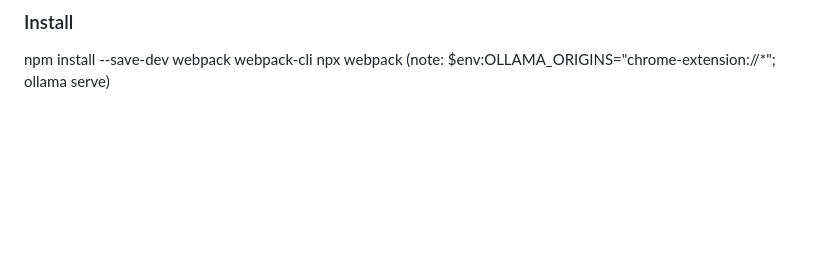
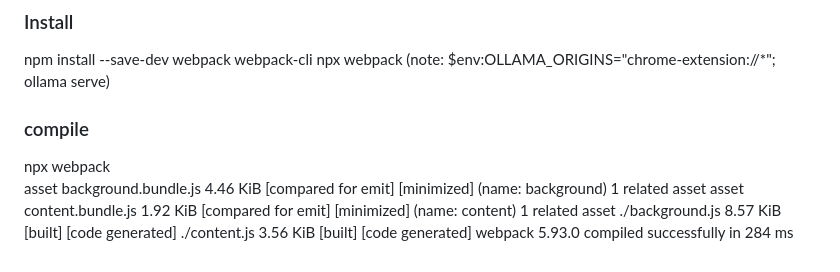
Before and after one commit to kaiqa/AllTalk-TTS-Browser-Extension, a Markdown page: README.md, the part around the change. GitHub-like rendering; blank space fills up the shorter version.

Commit message:
added entry to readme

```diff
--- a/README.md
+++ b/README.md
@@ -63,3 +63,12 @@ Debug Notifications and Spinner:
 npm install --save-dev webpack webpack-cli
 npx webpack
 (note: $env:OLLAMA_ORIGINS="chrome-extension://*"; ollama serve)
+
+### compile
+
+npx webpack
+asset background.bundle.js 4.46 KiB [compared for emit] [minimized] (name: background) 1 related asset
+asset content.bundle.js 1.92 KiB [compared for emit] [minimized] (name: content) 1 related asset
+./background.js 8.57 KiB [built] [code generated]
+./content.js 3.56 KiB [built] [code generated]
+webpack 5.93.0 compiled successfully in 284 ms
```
